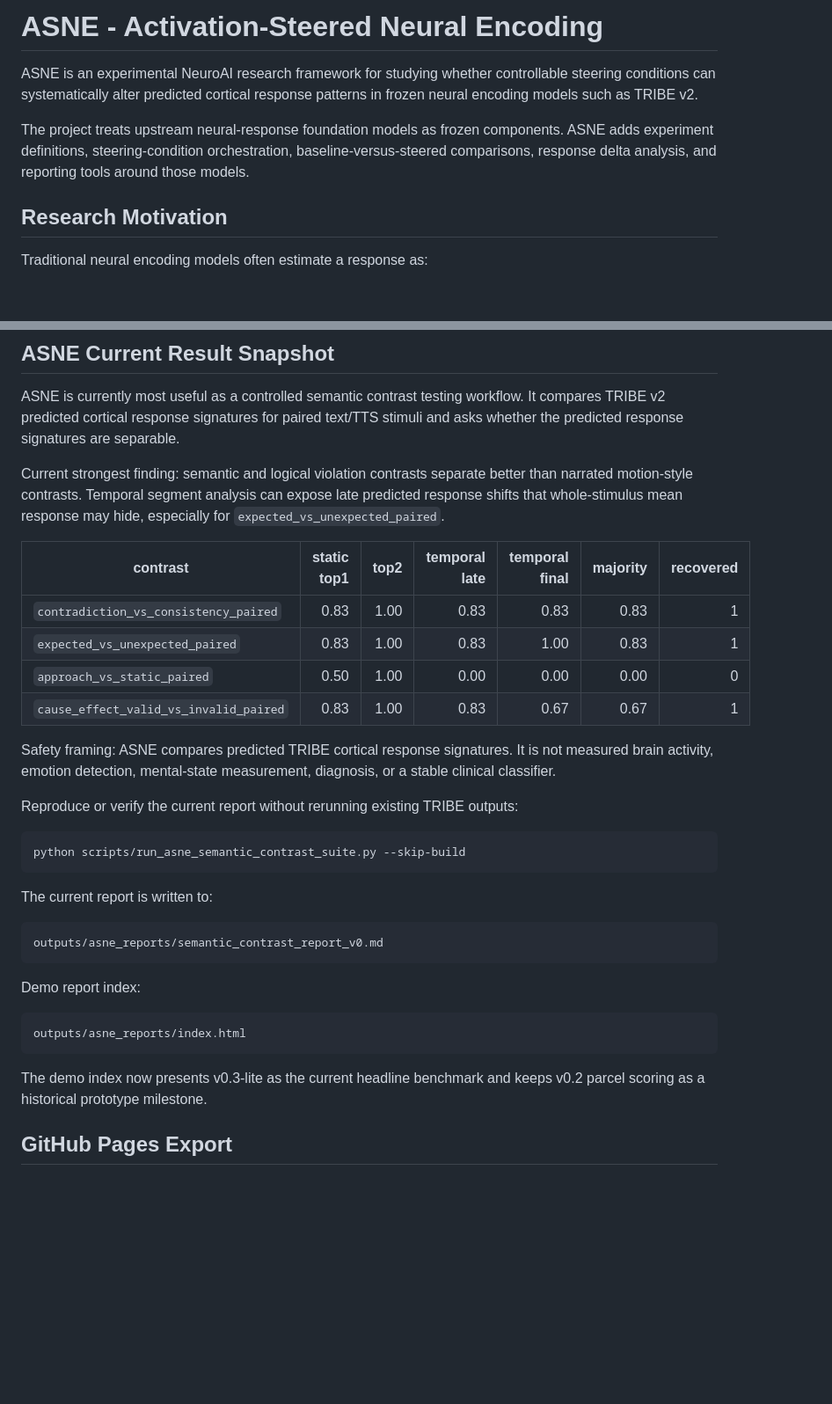
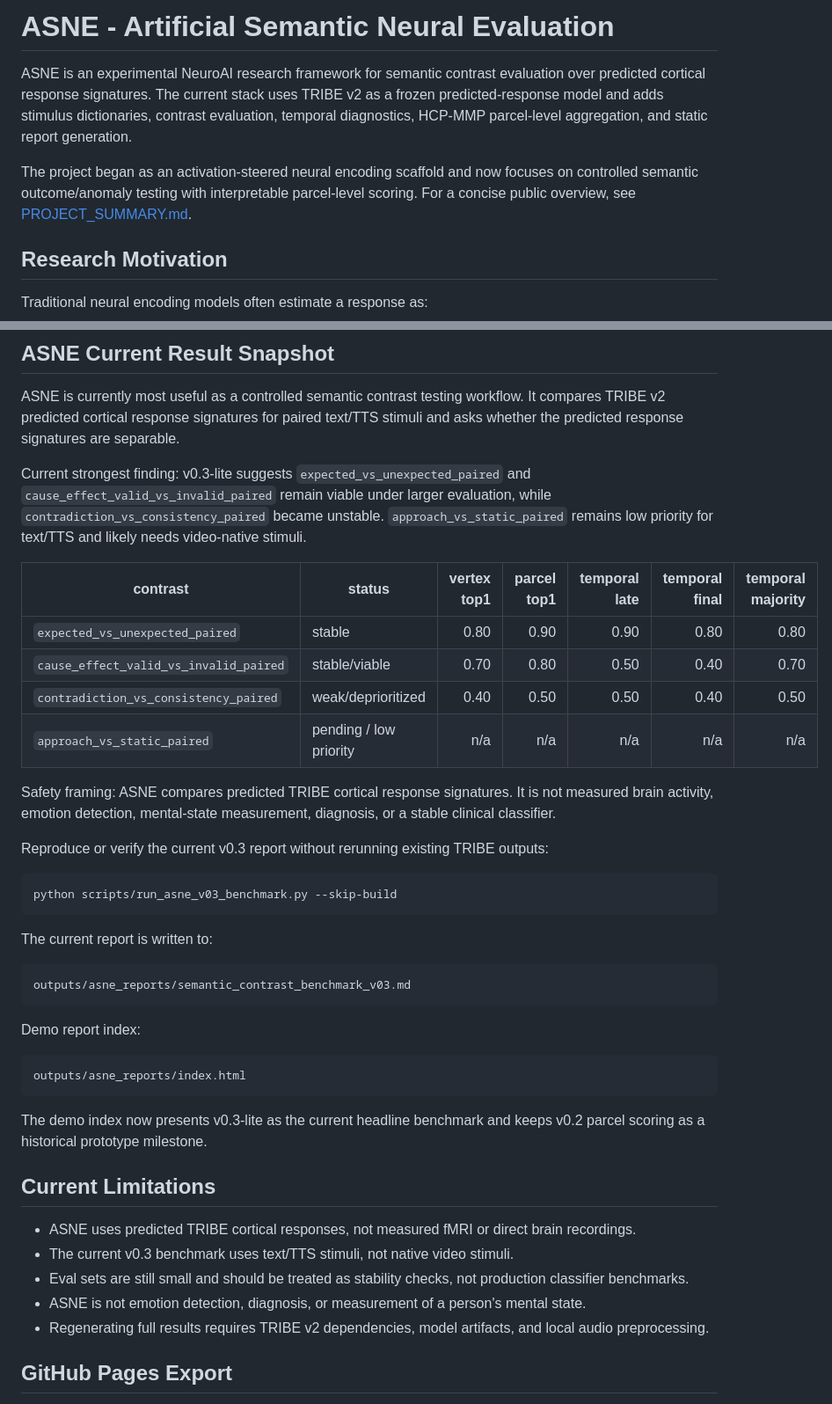
Before and after one commit to hikaru051058/ASNE, a Markdown page: README.md, 2 parts joined by grey strips. Shown at 88% size. GitHub-like rendering; blank space fills up the shorter version.

Commit message:
Add ASNE project summary

````diff
--- a/README.md
+++ b/README.md
@@ -1,8 +1,8 @@
-# ASNE - Activation-Steered Neural Encoding
+# ASNE - Artificial Semantic Neural Evaluation
 
-ASNE is an experimental NeuroAI research framework for studying whether controllable steering conditions can systematically alter predicted cortical response patterns in frozen neural encoding models such as TRIBE v2.
+ASNE is an experimental NeuroAI research framework for semantic contrast evaluation over predicted cortical response signatures. The current stack uses TRIBE v2 as a frozen predicted-response model and adds stimulus dictionaries, contrast evaluation, temporal diagnostics, HCP-MMP parcel-level aggregation, and static report generation.
 
-The project treats upstream neural-response foundation models as frozen components. ASNE adds experiment definitions, steering-condition orchestration, baseline-versus-steered comparisons, response delta analysis, and reporting tools around those models.
+The project began as an activation-steered neural encoding scaffold and now focuses on controlled semantic outcome/anomaly testing with interpretable parcel-level scoring. For a concise public overview, see [PROJECT_SUMMARY.md](PROJECT_SUMMARY.md).
 
 ## Research Motivation
 
@@ -146,27 +160,27 @@ See [docs/CONTRAST_EXPERIMENTS.md](docs/CONTRAST_EXPERIMENTS.md) for the contras
 
 ASNE is currently most useful as a controlled semantic contrast testing workflow. It compares TRIBE v2 predicted cortical response signatures for paired text/TTS stimuli and asks whether the predicted response signatures are separable.
 
-Current strongest finding: semantic and logical violation contrasts separate better than narrated motion-style contrasts. Temporal segment analysis can expose late predicted response shifts that whole-stimulus mean response may hide, especially for `expected_vs_unexpected_paired`.
+Current strongest finding: v0.3-lite suggests `expected_vs_unexpected_paired` and `cause_effect_valid_vs_invalid_paired` remain viable under larger evaluation, while `contradiction_vs_consistency_paired` became unstable. `approach_vs_static_paired` remains low priority for text/TTS and likely needs video-native stimuli.
 
-| contrast | static top1 | top2 | temporal late | temporal final | majority | recovered |
-|---|---:|---:|---:|---:|---:|---:|
-| `contradiction_vs_consistency_paired` | 0.83 | 1.00 | 0.83 | 0.83 | 0.83 | 1 |
-| `expected_vs_unexpected_paired` | 0.83 | 1.00 | 0.83 | 1.00 | 0.83 | 1 |
-| `approach_vs_static_paired` | 0.50 | 1.00 | 0.00 | 0.00 | 0.00 | 0 |
-| `cause_effect_valid_vs_invalid_paired` | 0.83 | 1.00 | 0.83 | 0.67 | 0.67 | 1 |
+| contrast | status | vertex top1 | parcel top1 | temporal late | temporal final | temporal majority |
+|---|---|---:|---:|---:|---:|---:|
+| `expected_vs_unexpected_paired` | stable | 0.80 | 0.90 | 0.90 | 0.80 | 0.80 |
+| `cause_effect_valid_vs_invalid_paired` | stable/viable | 0.70 | 0.80 | 0.50 | 0.40 | 0.70 |
+| `contradiction_vs_consistency_paired` | weak/deprioritized | 0.40 | 0.50 | 0.50 | 0.40 | 0.50 |
+| `approach_vs_static_paired` | pending / low priority | n/a | n/a | n/a | n/a | n/a |
 
 Safety framing: ASNE compares predicted TRIBE cortical response signatures. It is not measured brain activity, emotion detection, mental-state measurement, diagnosis, or a stable clinical classifier.
 
-Reproduce or verify the current report without rerunning existing TRIBE outputs:
+Reproduce or verify the current v0.3 report without rerunning existing TRIBE outputs:
 
 ```bash
-python scripts/run_asne_semantic_contrast_suite.py --skip-build
+python scripts/run_asne_v03_benchmark.py --skip-build
 ```
 
 The current report is written to:
 
 ```text
-outputs/asne_reports/semantic_contrast_report_v0.md
+outputs/asne_reports/semantic_contrast_benchmark_v03.md
 ```
 
 Demo report index:
@@ -176,6 +190,14 @@ outputs/asne_reports/index.html
 ```
 
 The demo index now presents v0.3-lite as the current headline benchmark and keeps v0.2 parcel scoring as a historical prototype milestone.
+
+## Current Limitations
+
+- ASNE uses predicted TRIBE cortical responses, not measured fMRI or direct brain recordings.
+- The current v0.3 benchmark uses text/TTS stimuli, not native video stimuli.
+- Eval sets are still small and should be treated as stability checks, not production classifier benchmarks.
+- ASNE is not emotion detection, diagnosis, or measurement of a person's mental state.
+- Regenerating full results requires TRIBE v2 dependencies, model artifacts, and local audio preprocessing.
 
 ## GitHub Pages Export
 
````
Also changed, not shown: other parts of README.md (+14 -0 lines), PROJECT_SUMMARY.md (added, +65 -0 lines).
